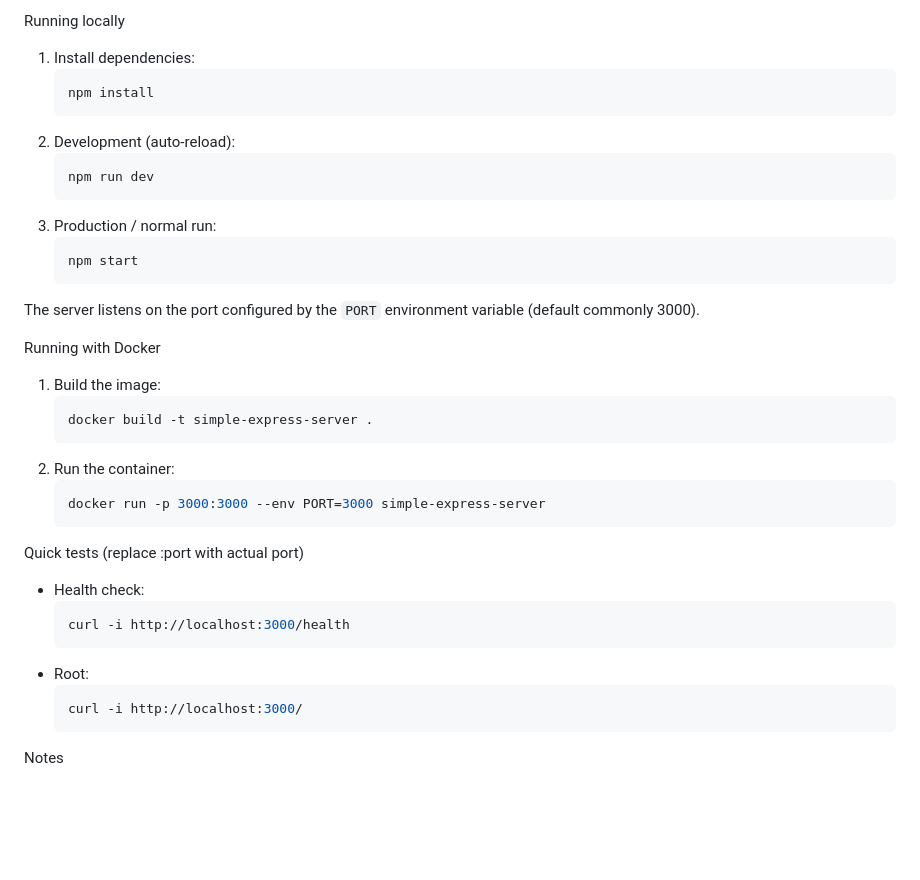
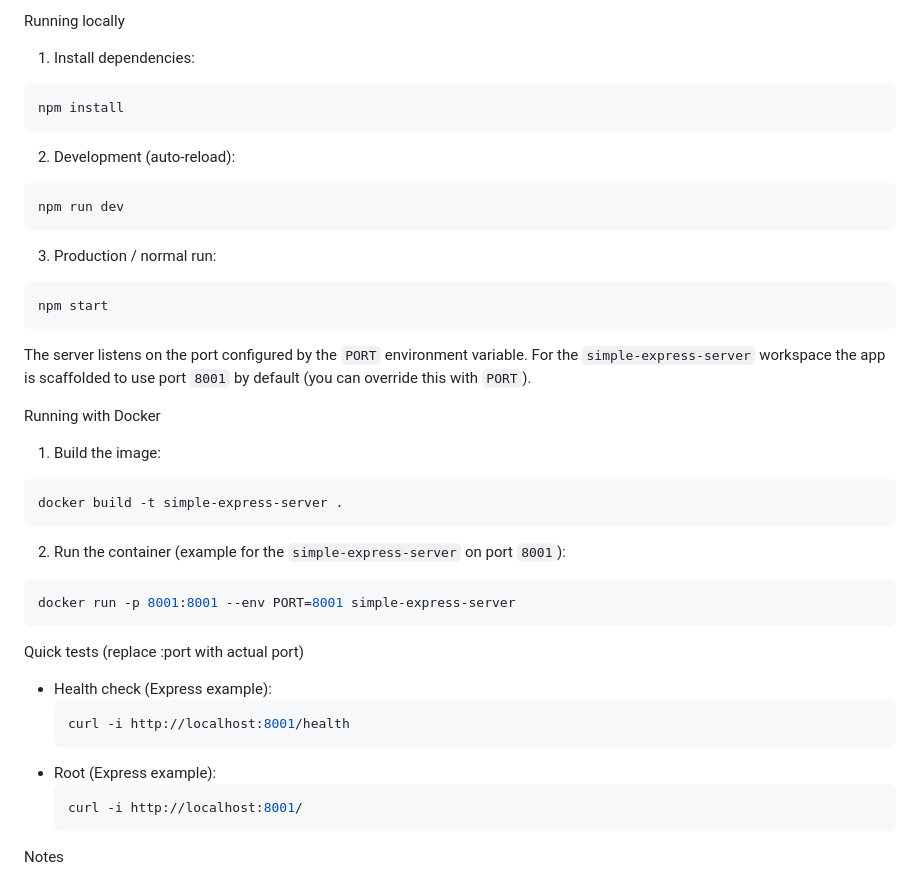
Before and after one commit to Wilcolab/Anythink-Market-b5rx3y4x, a Markdown page: README.md, the part around the change. Drawn GitHub-style; blank space fills up the shorter version.

Commit message:
Update README with corrected Docker run commands and port details for Express server

````diff
--- a/README.md
+++ b/README.md
@@ -23,37 +23,37 @@ Endpoints (see `src/server.js`)
 
 Running locally
 1. Install dependencies:
-   ```sh
-   npm install
-   ```
+  ```sh
+  npm install
+  ```
 2. Development (auto-reload):
-   ```sh
-   npm run dev
-   ```
+  ```sh
+  npm run dev
+  ```
 3. Production / normal run:
-   ```sh
-   npm start
-   ```
-The server listens on the port configured by the `PORT` environment variable (default commonly 3000).
+  ```sh
+  npm start
+  ```
+The server listens on the port configured by the `PORT` environment variable. For the `simple-express-server` workspace the app is scaffolded to use port `8001` by default (you can override this with `PORT`).
 
 Running with Docker
 1. Build the image:
-   ```sh
-   docker build -t simple-express-server .
-   ```
-2. Run the container:
-   ```sh
-   docker run -p 3000:3000 --env PORT=3000 simple-express-server
-   ```
+  ```sh
+  docker build -t simple-express-server .
+  ```
+2. Run the container (example for the `simple-express-server` on port `8001`):
+  ```sh
+  docker run -p 8001:8001 --env PORT=8001 simple-express-server
+  ```
 
 Quick tests (replace :port with actual port)
-- Health check:
+- Health check (Express example):
   ```sh
-  curl -i http://localhost:3000/health
+  curl -i http://localhost:8001/health
   ```
-- Root:
+- Root (Express example):
   ```sh
-  curl -i http://localhost:3000/
+  curl -i http://localhost:8001/
   ```
 
 Notes
````
